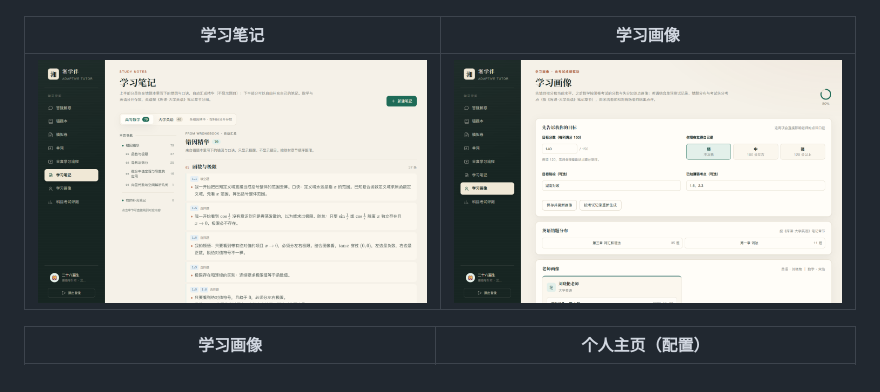
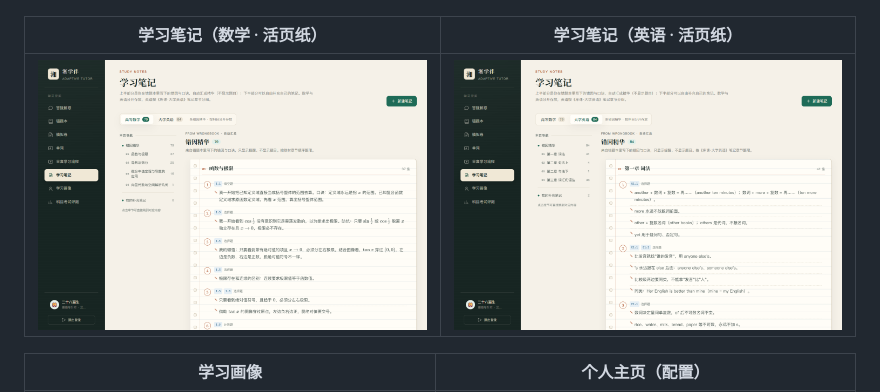
Before and after one commit to pplele/xiangxueban-tutor, a Markdown page: README.md, the part around the change. Rendered like a GitHub page; pictures changed too: docs/screenshots/05-学习笔记.png, docs/screenshots/13-笔记-英语.png (added).

```diff
--- a/README.md
+++ b/README.md
@@ -39,9 +39,9 @@
 |---|---|
 | ![翻转藏译](docs/screenshots/12-趣味记忆-翻转藏译.png) | ![背搭配](docs/screenshots/11-背搭配.png) |
 
-| 学习笔记 | 学习画像 |
+| 学习笔记（数学 · 活页纸） | 学习笔记（英语 · 活页纸） |
 |---|---|
-| ![学习笔记](docs/screenshots/05-学习笔记.png) | ![学习画像](docs/screenshots/06-学习画像.png) |
+| ![学习笔记](docs/screenshots/05-学习笔记.png) | ![笔记英语](docs/screenshots/13-笔记-英语.png) |
 
 | 学习画像 | 个人主页（配置） |
 |---|---|
```
Also changed, not shown: 1 other file.
